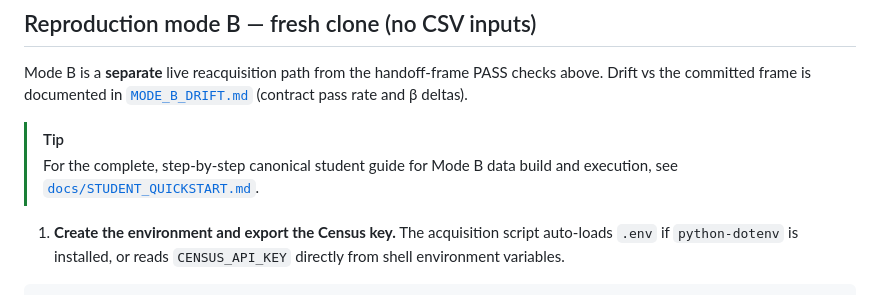
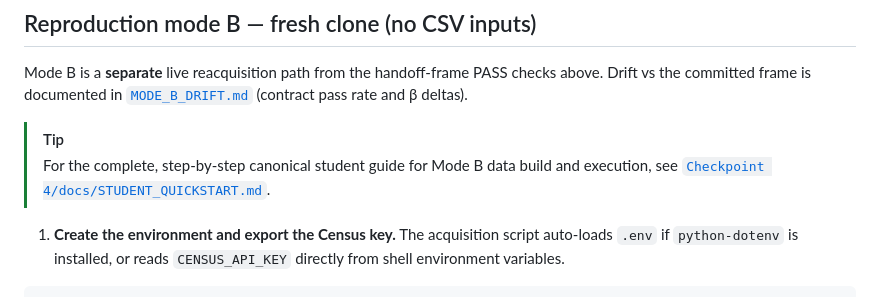
Before and after one commit to hjang311/CS-6365, a Markdown page: Checkpoint 3/README.md, the part around the change. Rendered like a GitHub page.

Commit message:
docs(curriculum): fix relative link paths to Checkpoint 4/docs/STUDENT_QUICKSTART.md

```diff
--- a/Checkpoint 3/README.md
+++ b/Checkpoint 3/README.md
@@ -70,7 +70,7 @@ This mode proves deterministic reconstruction from handed-off source CSVs. It do
 Mode B is a **separate** live reacquisition path from the handoff-frame PASS checks above. Drift vs the committed frame is documented in [`MODE_B_DRIFT.md`](MODE_B_DRIFT.md) (contract pass rate and β deltas).
 
 > [!TIP]
-> For the complete, step-by-step canonical student guide for Mode B data build and execution, see [`docs/STUDENT_QUICKSTART.md`](../docs/STUDENT_QUICKSTART.md).
+> For the complete, step-by-step canonical student guide for Mode B data build and execution, see [`Checkpoint 4/docs/STUDENT_QUICKSTART.md`](../Checkpoint%204/docs/STUDENT_QUICKSTART.md).
 
 1. **Create the environment and export the Census key.** The acquisition script auto-loads `.env` if `python-dotenv` is installed, or reads `CENSUS_API_KEY` directly from shell environment variables.
 
```
Also changed, not shown: README.md (+1 -1 lines).
